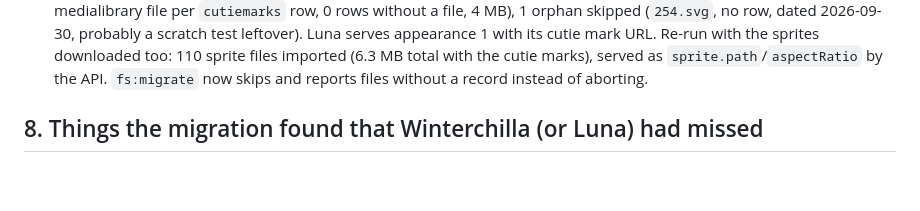
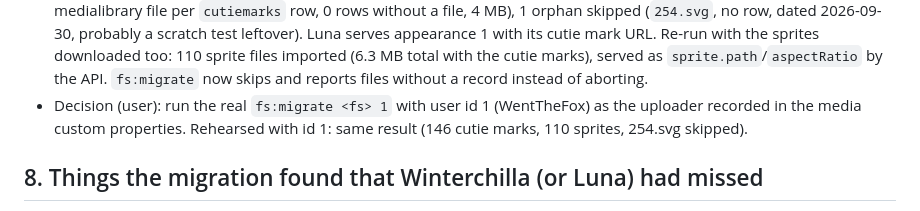
Before and after one commit to MLP-VectorClub/Luna, a Markdown page: docs/winterchilla-contract-plan.md, the part around the change. Rendered like a GitHub page; blank space fills up the shorter version.

Commit message:
Record that fs:migrate uses user id 1 as the uploader

```diff
--- a/docs/winterchilla-contract-plan.md
+++ b/docs/winterchilla-contract-plan.md
@@ -175,6 +175,7 @@ cd ../Winterchilla && env CONTRACT_BASE_URL=http://127.0.0.1:8766 CONTRACT_API_P
 - 2026-10-02: **`fs:migrate` rehearsal** with the production `fs/` (Winterchilla repo, 149 `cm_source` files) into `luna_rehearsal`, storage redirected with `LARAVEL_STORAGE_PATH` to a scratch folder:
   146 cutie mark files imported (one medialibrary file per `cutiemarks` row, 0 rows without a file, 4 MB), 1 orphan skipped (`254.svg`, no row, dated 2026-09-30, probably a scratch test leftover).
   Luna serves appearance 1 with its cutie mark URL. Re-run with the sprites downloaded too: 110 sprite files imported (6.3 MB total with the cutie marks), served as `sprite.path`/`aspectRatio` by the API. `fs:migrate` now skips and reports files without a record instead of aborting.
+- Decision (user): run the real `fs:migrate <fs> 1` with user id 1 (WentTheFox) as the uploader recorded in the media custom properties. Rehearsed with id 1: same result (146 cutie marks, 110 sprites, 254.svg skipped).
 
 ## 8. Things the migration found that Winterchilla (or Luna) had missed
 
```
